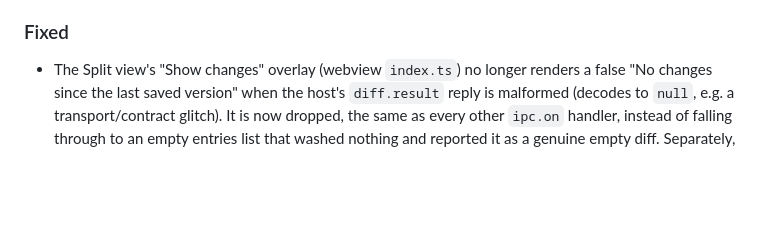
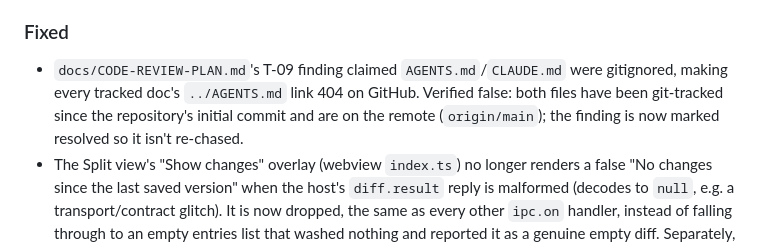
Before and after one commit to ZelAnton/SpecDesk, a Markdown page: CHANGELOG.md, the part around the change. GitHub-like rendering; blank space fills up the shorter version.

Commit message:
Verify and close the AGENTS.md/CLAUDE.md broken-link finding as a false alarm

```diff
--- a/CHANGELOG.md
+++ b/CHANGELOG.md
@@ -84,6 +84,10 @@ and this project adheres to [Semantic Versioning](https://semver.org/spec/v2.0.0
   `NoWarn`.
 
 ### Fixed
+- `docs/CODE-REVIEW-PLAN.md`'s T-09 finding claimed `AGENTS.md`/`CLAUDE.md` were gitignored, making every
+  tracked doc's `../AGENTS.md` link 404 on GitHub. Verified false: both files have been git-tracked since
+  the repository's initial commit and are on the remote (`origin/main`); the finding is now marked
+  resolved so it isn't re-chased.
 - The Split view's "Show changes" overlay (webview `index.ts`) no longer renders a false "No changes
   since the last saved version" when the host's `diff.result` reply is malformed (decodes to `null`,
   e.g. a transport/contract glitch). It is now dropped, the same as every other `ipc.on` handler,
```
Also changed, not shown: docs/CODE-REVIEW-PLAN.md (+1 -1 lines).
